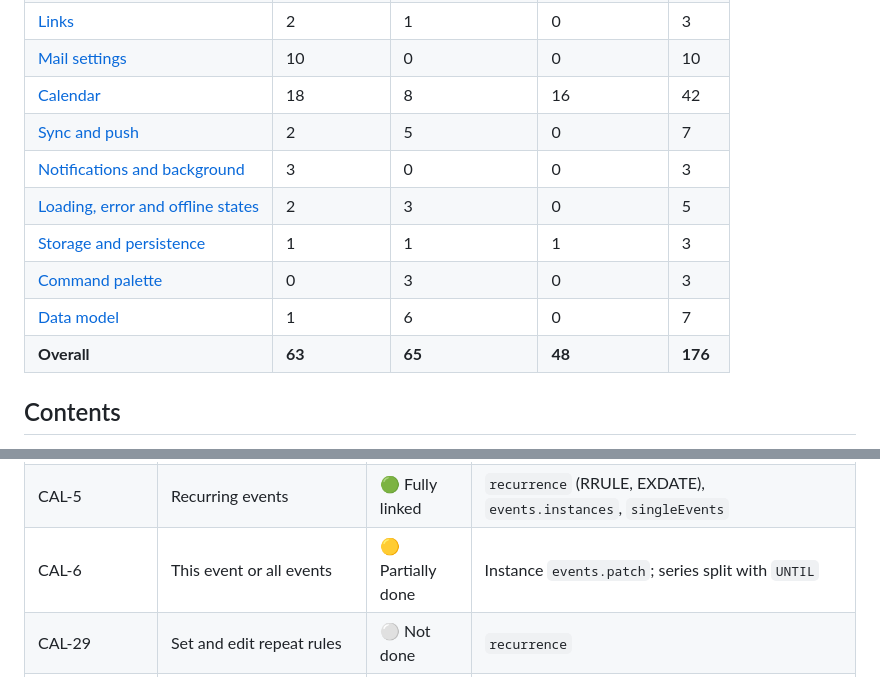
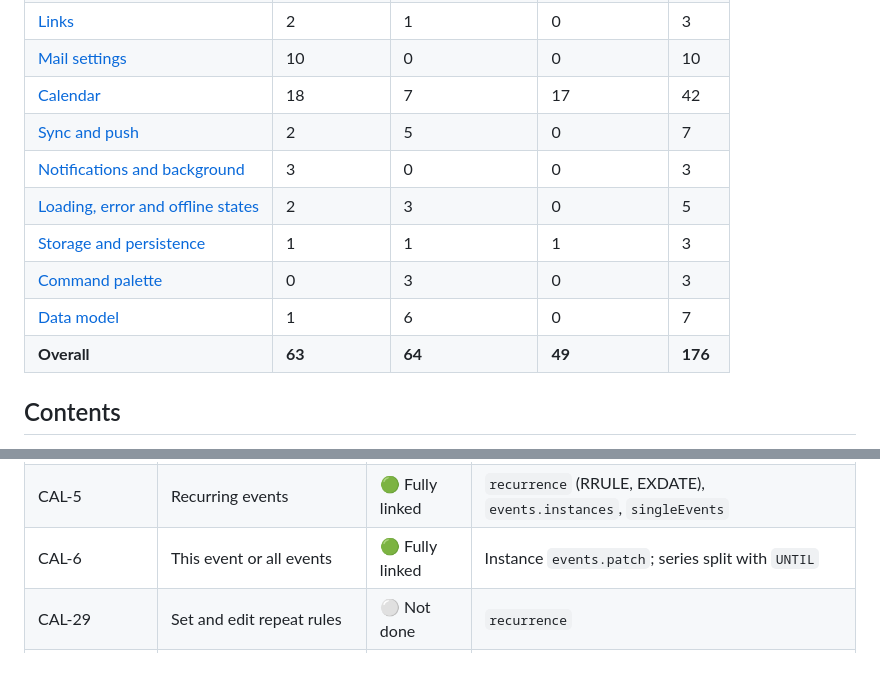
Before and after one commit to y-u-s-u-f/Pigeon, a Markdown page: docs/ROADMAP.md, 2 parts joined by grey strips. GitHub-like rendering.

Commit message:
Roadmap: series scopes fully linked

```diff
--- a/docs/ROADMAP.md
+++ b/docs/ROADMAP.md
@@ -30,14 +30,14 @@ To update: change the status cell in the area's table, then the counts below.
 | [Images and attachments](#510-images-and-attachments-att) | 3 | 4 | 0 | 7 |
 | [Links](#511-links-lnk) | 2 | 1 | 0 | 3 |
 | [Mail settings](#512-mail-settings-mst) | 10 | 0 | 0 | 10 |
-| [Calendar](#6-calendar-cal) | 18 | 8 | 16 | 42 |
+| [Calendar](#6-calendar-cal) | 18 | 7 | 17 | 42 |
 | [Sync and push](#71-sync-and-push-syn) | 2 | 5 | 0 | 7 |
 | [Notifications and background](#72-notifications-and-background-ntf) | 3 | 0 | 0 | 3 |
 | [Loading, error and offline states](#73-loading-error-and-offline-states-sta) | 2 | 3 | 0 | 5 |
 | [Storage and persistence](#81-storage-and-persistence-per) | 1 | 1 | 1 | 3 |
 | [Command palette](#82-command-palette-pal) | 0 | 3 | 0 | 3 |
 | [Data model](#83-data-model-dat) | 1 | 6 | 0 | 7 |
-| **Overall** | **63** | **65** | **48** | **176** |
+| **Overall** | **63** | **64** | **49** | **176** |
 
 ## Contents
 
@@ -867,7 +867,7 @@ The calendar shares the window with mail. State lives in `CalendarView` (`src/ui
 | CAL-40 | Move an event to another calendar | 🟡 Partially done | `events.move` |
 | **Recurrence** | | | |
 | CAL-5 | Recurring events | 🟢 Fully linked | `recurrence` (RRULE, EXDATE), `events.instances`, `singleEvents` |
-| CAL-6 | This event or all events | 🟡 Partially done | Instance `events.patch`; series split with `UNTIL` |
+| CAL-6 | This event or all events | 🟢 Fully linked | Instance `events.patch`; series split with `UNTIL` |
 | CAL-29 | Set and edit repeat rules | ⚪ Not done | `recurrence` |
 | **Invites and RSVP** | | | |
 | CAL-13 | Guests and invitations | 🟢 Fully linked | `attendees`, `sendUpdates` |
```
